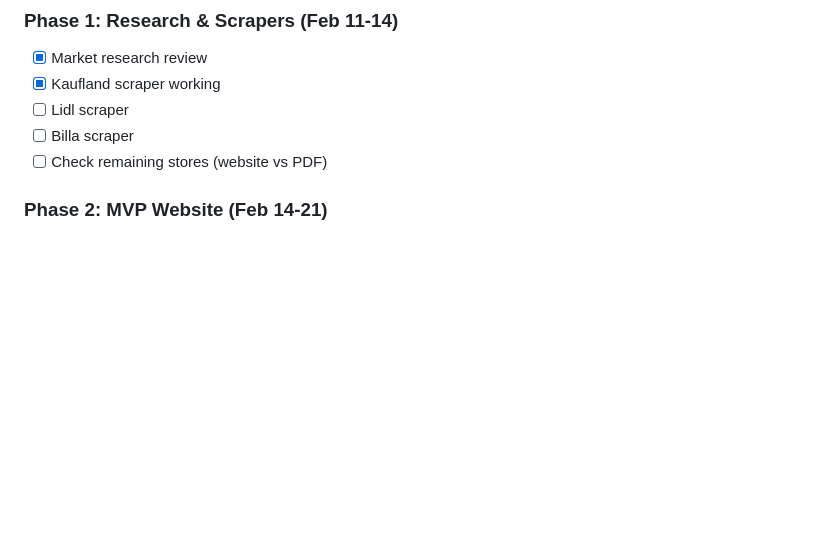
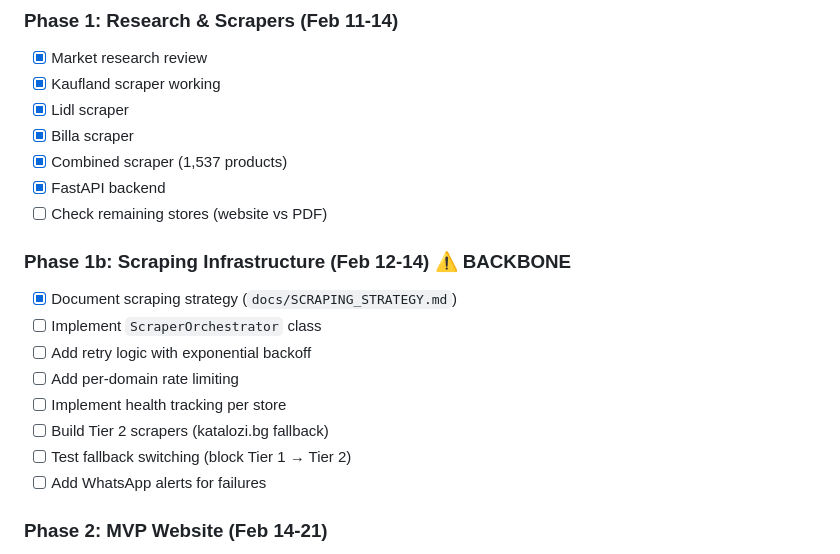
Before and after one commit to MartinPetrov8/promo_products_bg, a Markdown page: PLAN.md, the part around one of its changes. Drawn GitHub-style; blank space fills up the shorter version.

```diff
--- a/PLAN.md
+++ b/PLAN.md
@@ -310,9 +346,21 @@ Complexity: High - defer to Phase 2
 ### Phase 1: Research & Scrapers (Feb 11-14)
 - [x] Market research review
 - [x] Kaufland scraper working
-- [ ] Lidl scraper
-- [ ] Billa scraper
+- [x] Lidl scraper
+- [x] Billa scraper
+- [x] Combined scraper (1,537 products)
+- [x] FastAPI backend
 - [ ] Check remaining stores (website vs PDF)
+
+### Phase 1b: Scraping Infrastructure (Feb 12-14) ⚠️ BACKBONE
+- [x] Document scraping strategy (`docs/SCRAPING_STRATEGY.md`)
+- [ ] Implement `ScraperOrchestrator` class
+- [ ] Add retry logic with exponential backoff
+- [ ] Add per-domain rate limiting
+- [ ] Implement health tracking per store
+- [ ] Build Tier 2 scrapers (katalozi.bg fallback)
+- [ ] Test fallback switching (block Tier 1 → Tier 2)
+- [ ] Add WhatsApp alerts for failures
 
 ### Phase 2: MVP Website (Feb 14-21)
 - [ ] Next.js project setup
```
Also changed, not shown: other parts of PLAN.md (+36 -0 lines), docs/SCRAPING_STRATEGY.md (added, +424 -0 lines).
